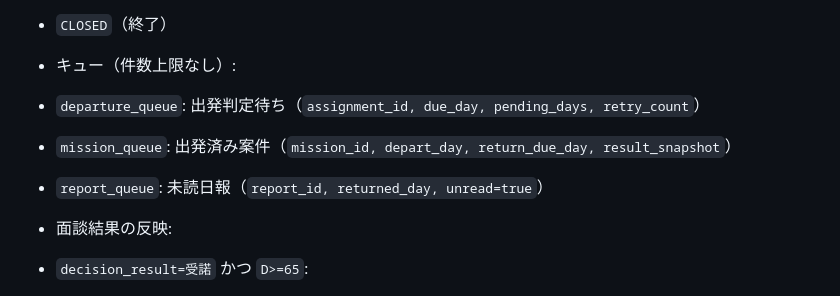
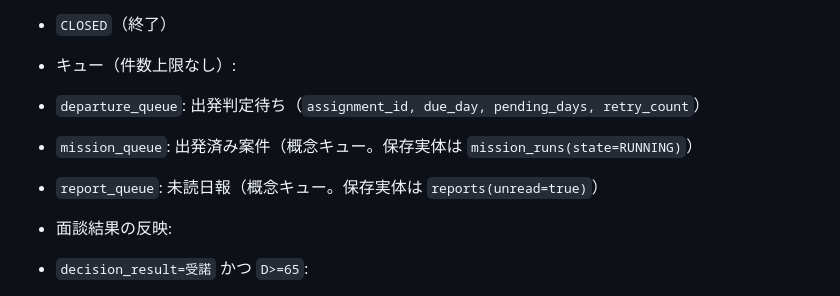
Before and after one commit to ishidafuu/isdf_guild, a Markdown page: Docs/plan/10_requirements_and_models.md, the part around the change. GitHub-like rendering.

```diff
--- a/Docs/plan/10_requirements_and_models.md
+++ b/Docs/plan/10_requirements_and_models.md
@@ -359,8 +359,8 @@
 
 - キュー（件数上限なし）:
 - `departure_queue`: 出発判定待ち（`assignment_id, due_day, pending_days, retry_count`）
-- `mission_queue`: 出発済み案件（`mission_id, depart_day, return_due_day, result_snapshot`）
-- `report_queue`: 未読日報（`report_id, returned_day, unread=true`）
+- `mission_queue`: 出発済み案件（概念キュー。保存実体は `mission_runs(state=RUNNING)`）
+- `report_queue`: 未読日報（概念キュー。保存実体は `reports(unread=true)`）
 
 - 面談結果の反映:
 - `decision_result=受諾` かつ `D>=65`:
```
Also changed, not shown: Docs/plan/60_pre_implementation.md (+3 -3 lines), Docs/plan/99_changelog.md (+1 -0 lines).
